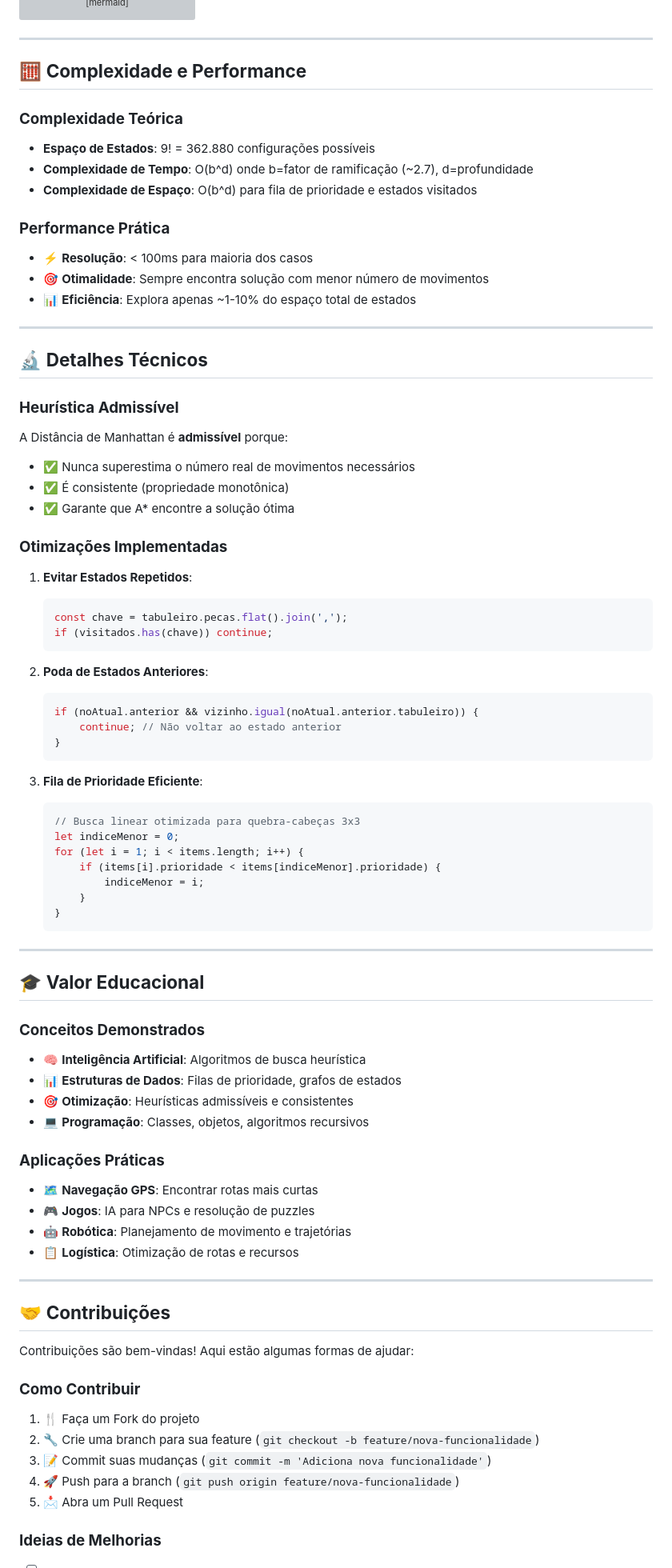
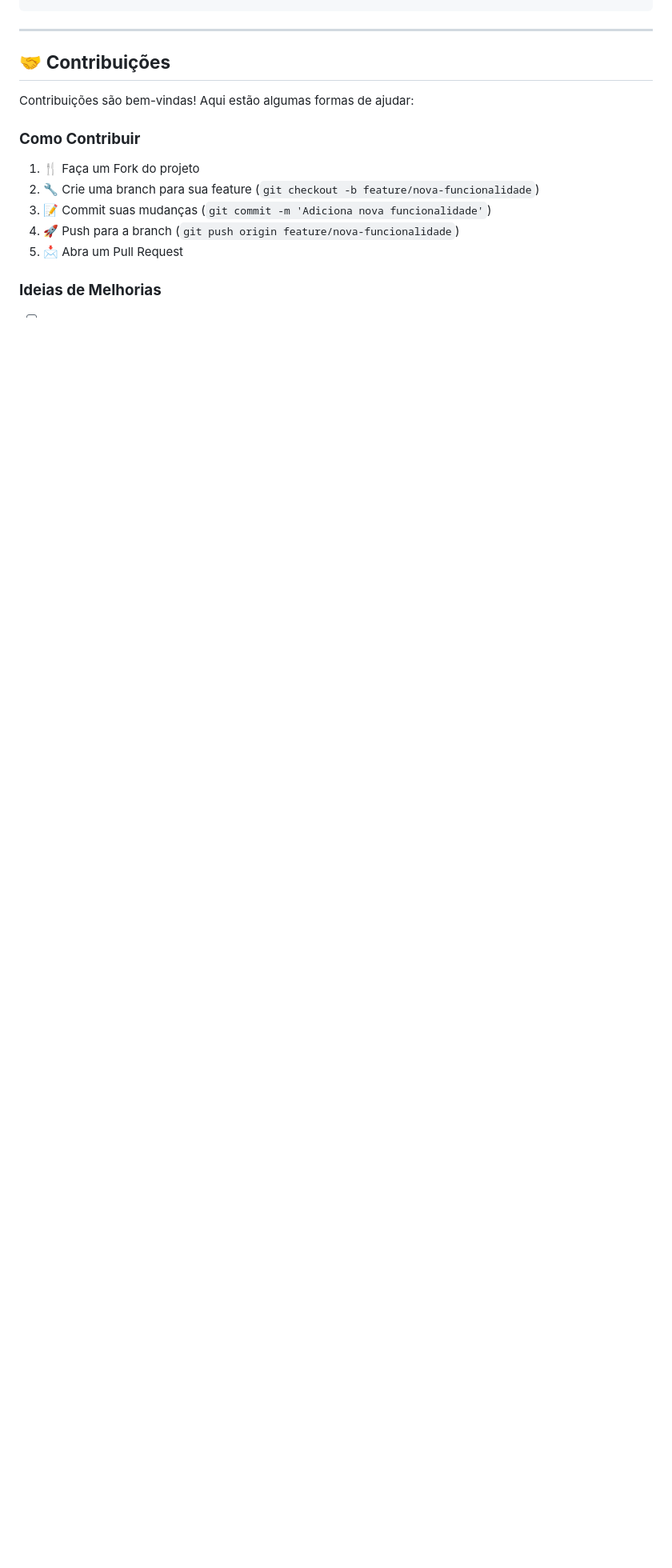
Before and after one commit to SaadZ3/Sliding-Puzzle-Viewer, a Markdown page: README.md, the part around the change printed below. Shown: that part at 80% size. Rendered like a GitHub page; blank space fills up the shorter version; grey boxes are pictures that could not be loaded.

````diff
--- a/README.md
+++ b/README.md
@@ -96,72 +112,6 @@ graph TD
     H --> C
     E --> I[Animar Solução]
 ```
-
----
-
-## 🧮 **Complexidade e Performance**
-
-### **Complexidade Teórica**
-- **Espaço de Estados**: 9! = 362.880 configurações possíveis
-- **Complexidade de Tempo**: O(b^d) onde b=fator de ramificação (~2.7), d=profundidade
-- **Complexidade de Espaço**: O(b^d) para fila de prioridade e estados visitados
-
-### **Performance Prática**
-- ⚡ **Resolução**: < 100ms para maioria dos casos
-- 🎯 **Otimalidade**: Sempre encontra solução com menor número de movimentos
-- 📊 **Eficiência**: Explora apenas ~1-10% do espaço total de estados
-
----
-
-## 🔬 **Detalhes Técnicos**
-
-### **Heurística Admissível**
-A Distância de Manhattan é **admissível** porque:
-- ✅ Nunca superestima o número real de movimentos necessários
-- ✅ É consistente (propriedade monotônica)
-- ✅ Garante que A* encontre a solução ótima
-
-### **Otimizações Implementadas**
-
-1. **Evitar Estados Repetidos**:
-   ```javascript
-   const chave = tabuleiro.pecas.flat().join(',');
-   if (visitados.has(chave)) continue;
-   ```
-
-2. **Poda de Estados Anteriores**:
-   ```javascript
-   if (noAtual.anterior && vizinho.igual(noAtual.anterior.tabuleiro)) {
-       continue; // Não voltar ao estado anterior
-   }
-   ```
-
-3. **Fila de Prioridade Eficiente**:
-   ```javascript
-   // Busca linear otimizada para quebra-cabeças 3x3
-   let indiceMenor = 0;
-   for (let i = 1; i < items.length; i++) {
-       if (items[i].prioridade < items[indiceMenor].prioridade) {
-           indiceMenor = i;
-       }
-   }
-   ```
-
----
-
-## 🎓 **Valor Educacional**
-
-### **Conceitos Demonstrados**
-- 🧠 **Inteligência Artificial**: Algoritmos de busca heurística
-- 📊 **Estruturas de Dados**: Filas de prioridade, grafos de estados
-- 🎯 **Otimização**: Heurísticas admissíveis e consistentes
-- 💻 **Programação**: Classes, objetos, algoritmos recursivos
-
-### **Aplicações Práticas**
-- 🗺️ **Navegação GPS**: Encontrar rotas mais curtas
-- 🎮 **Jogos**: IA para NPCs e resolução de puzzles
-- 🤖 **Robótica**: Planejamento de movimento e trajetórias
-- 📋 **Logística**: Otimização de rotas e recursos
 
 ---
 
````
Also changed, not shown: other parts of README.md (+23 -15 lines).
